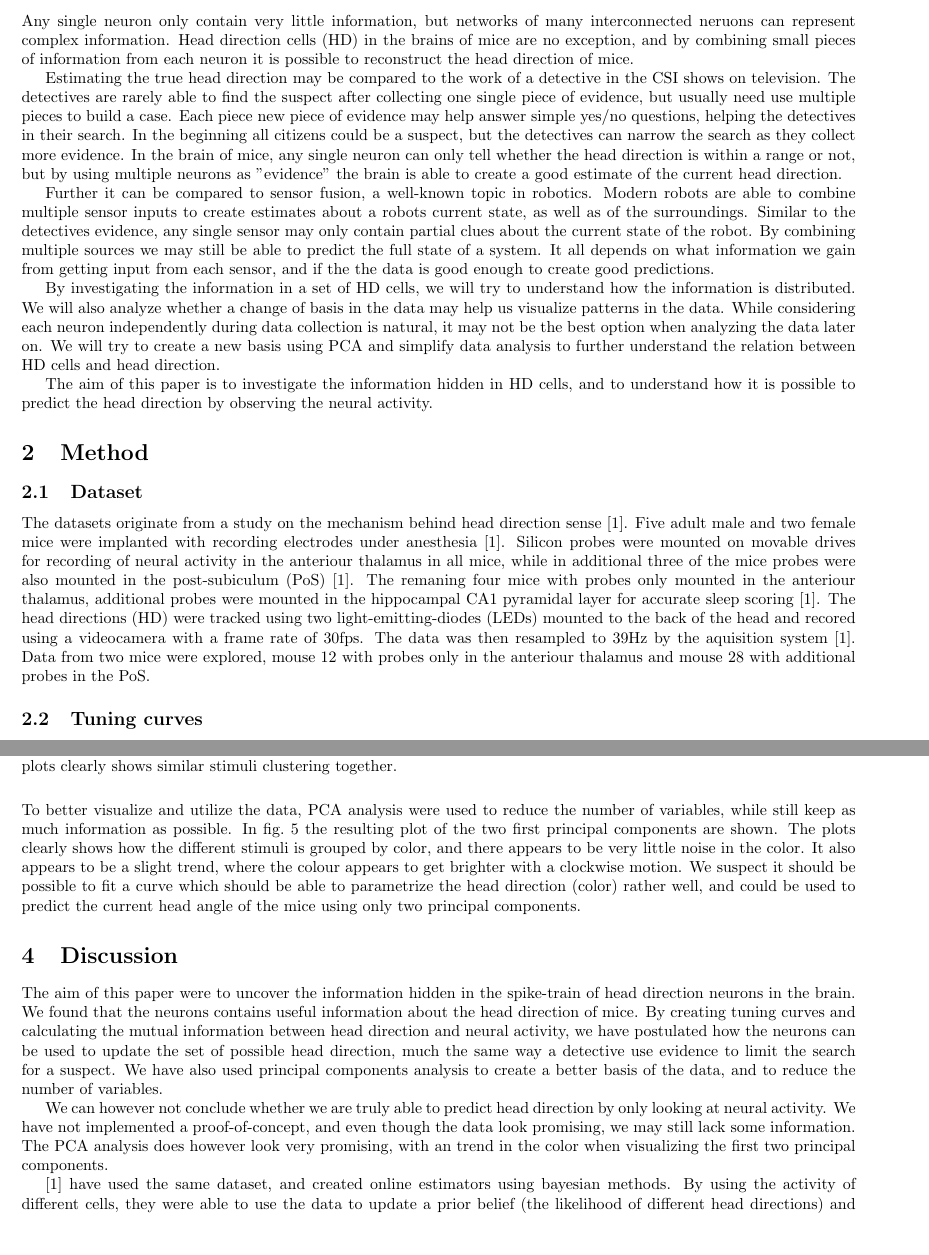
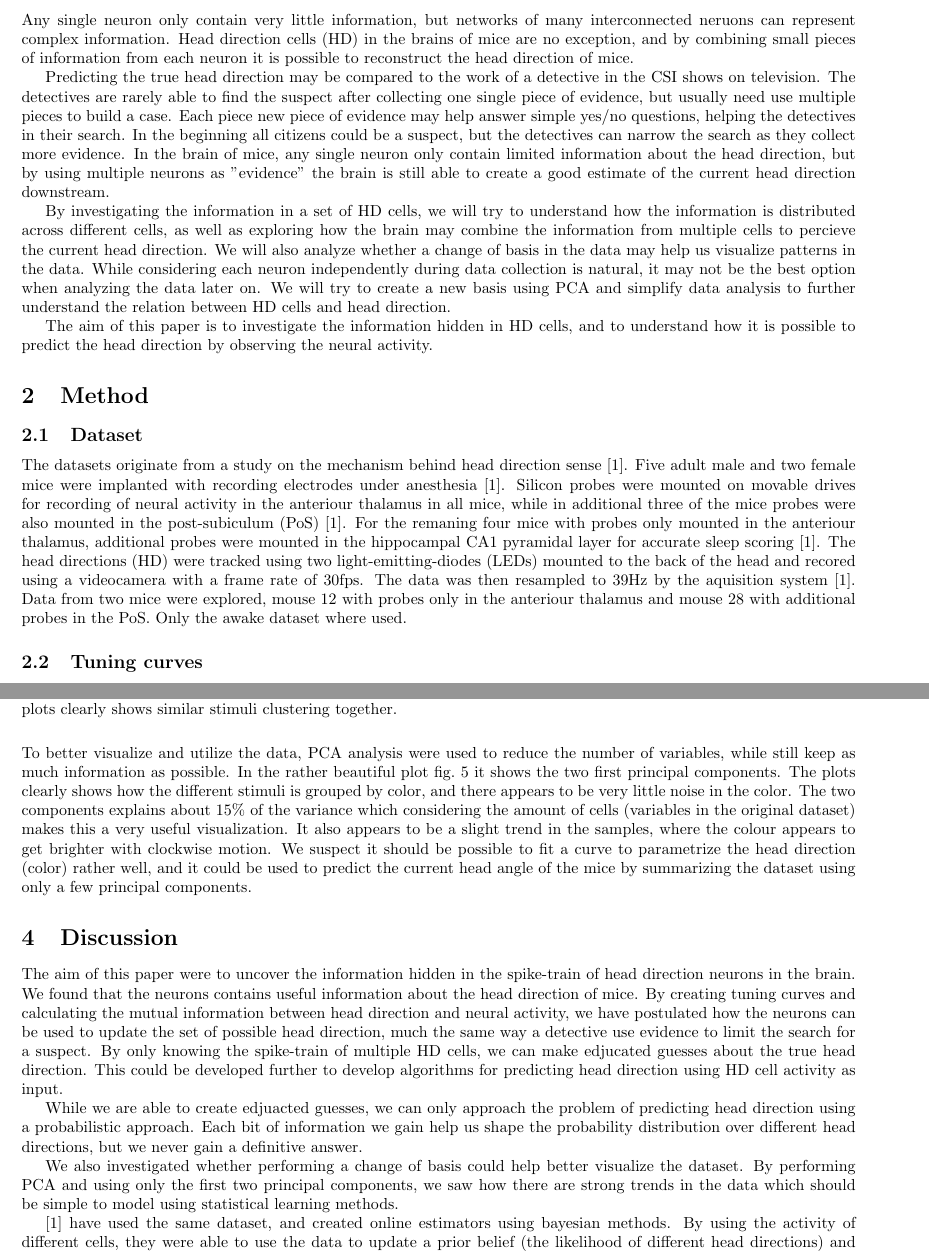
Before and after one commit to HaavardM/nevr3004-neural-networks, a LaTeX document (report/project1/main.tex, which reads report/project1/discussion.tex, report/project1/introduction.tex, report/project1/methods.tex): two parts of pages 1 and 5 of 5 before the commit and two parts of pages 1 and 5 of 6 after it, joined at a grey line, cut so that both start at the same text, the shorter picture padded with empty space. Compiled offline with pdfLaTeX.

Commit message:
Update text

```diff
--- a/report/project1/discussion.tex
+++ b/report/project1/discussion.tex
@@ -1,8 +1,11 @@
 \section{Discussion}
 The aim of this paper were to uncover the information hidden in the spike-train of head direction neurons in the brain.
-We found that the neurons contains useful information about the head direction of mice. By creating tuning curves and calculating the mutual information between head direction and neural activity, we have postulated how the neurons can be used to update the set of possible head direction, much the same way a detective use evidence to limit the search for a suspect. We have also used principal components analysis to create a better basis of the data, and to reduce the number of variables.
+We found that the neurons contains useful information about the head direction of mice. By creating tuning curves and calculating the mutual information between head direction and neural activity, we have postulated how the neurons can be used to update the set of possible head direction, much the same way a detective use evidence to limit the search for a suspect. By only knowing the spike-train of multiple HD cells, we can make edjucated guesses about the true head direction. This could be developed further to develop algorithms for predicting head direction using HD cell activity as input.
 
-We can however not conclude whether we are truly able to predict head direction by only looking at neural activity. We have not implemented a proof-of-concept, and even though the data look promising, we may still lack some information. The PCA analysis does however look very promising, with an trend in the color when visualizing the first two principal components.
+While we are able to create edjuacted guesses, we can only approach the problem of predicting head direction using a probabilistic approach. Each bit of information we gain help us shape the probability distribution over different head directions, but we never gain a definitive answer.
+
+We also investigated whether performing a change of basis could help better visualize the dataset. By performing PCA and using only the first two principal components, we saw how there are strong trends in the data which should be simple to model using statistical learning methods.
+
 
 
 \cite{projectdata} have used the same dataset, and created online estimators using bayesian methods. By using the activity of different cells, they were able to use the data to update a prior belief (the likelihood of different head directions) and create good posterior distributions. Their experiments also showed similar activity during sleep. This appears to be a working proof-of-concept, indicating it is in fact possible to predict head direction from neural activity.
--- a/report/project1/introduction.tex
+++ b/report/project1/introduction.tex
@@ -1,11 +1,9 @@
 \section{Introduction}
 Any single neuron only contain very little information, but networks of many interconnected neruons can represent complex information. Head direction cells (HD) in the brains of mice are no exception, and by combining small pieces of information from each neuron it is possible to reconstruct the head direction of mice.
 
-Estimating the true head direction may be compared to the work of a detective in the CSI shows on television. The detectives are rarely able to find the suspect after collecting one single piece of evidence, but usually need use multiple pieces to build a case. Each piece new piece of evidence may help answer simple yes/no questions, helping the detectives in their search. In the beginning all citizens could be a suspect, but the detectives can narrow the search as they collect more evidence. In the brain of mice, any single neuron can only tell whether the head direction is within a range or not, but by using multiple neurons as "evidence" the brain is able to create a good estimate of the current head direction.
+Predicting the true head direction may be compared to the work of a detective in the CSI shows on television. The detectives are rarely able to find the suspect after collecting one single piece of evidence, but usually need use multiple pieces to build a case. Each piece new piece of evidence may help answer simple yes/no questions, helping the detectives in their search. In the beginning all citizens could be a suspect, but the detectives can narrow the search as they collect more evidence. In the brain of mice, any single neuron only contain limited information about the head direction, but by using multiple neurons as "evidence" the brain is still able to create a good estimate of the current head direction downstream.
 
-Further it can be compared to sensor fusion, a well-known topic in robotics. Modern robots are able to combine multiple sensor inputs to create estimates about a robots current state, as well as of the surroundings. Similar to the detectives evidence, any single sensor may only contain partial clues about the current state of the robot. By combining multiple sources we may still be able to predict the full state of a system. It all depends on what information we gain from getting input from each sensor, and if the the data is good enough to create good predictions.
-
-By investigating the information in a set of HD cells, we will try to understand how the information is distributed.
+By investigating the information in a set of HD cells, we will try to understand how the information is distributed across different cells, as well as exploring how the brain may combine the information from multiple cells to percieve the current head direction.
 We will also analyze whether a change of basis in the data may help us visualize patterns in the data. While considering each neuron independently during data collection is natural, it may not be the best option when analyzing the data later on. We will try to create a new basis using PCA and simplify data analysis to further understand the relation between HD cells and head direction.
 
 The aim of this paper is to investigate the information hidden in HD cells, and to understand how it is possible to predict the head direction by observing the neural activity.
--- a/report/project1/methods.tex
+++ b/report/project1/methods.tex
@@ -3,9 +3,9 @@
 \subsection{Dataset}
 The datasets originate from a study on the mechanism behind head direction sense \cite{projectdata}.
 Five adult male and two female mice were implanted with recording electrodes under anesthesia \cite{projectdata}.
-Silicon probes were mounted on movable drives for recording of neural activity in the anteriour thalamus in all mice, while in additional three of the mice probes were also mounted in the post-subiculum (PoS) \cite{projectdata}. The remaning four mice with probes only mounted in the anteriour thalamus, additional probes were mounted in the hippocampal CA1 pyramidal layer for accurate sleep scoring \cite{projectdata}.
+Silicon probes were mounted on movable drives for recording of neural activity in the anteriour thalamus in all mice, while in additional three of the mice probes were also mounted in the post-subiculum (PoS) \cite{projectdata}. For the remaning four mice with probes only mounted in the anteriour thalamus, additional probes were mounted in the hippocampal CA1 pyramidal layer for accurate sleep scoring \cite{projectdata}.
 The head directions (HD) were tracked using two light-emitting-diodes (LEDs) mounted to the back of the head and recored using a videocamera with a frame rate of 30fps. The data was then resampled to 39Hz by the aquisition system \cite{projectdata}.
-Data from two mice were explored, mouse 12 with probes only in the anteriour thalamus and mouse 28 with additional probes in the PoS.
+Data from two mice were explored, mouse 12 with probes only in the anteriour thalamus and mouse 28 with additional probes in the PoS. Only the awake dataset where used.
 \subsection{Tuning curves}
 The electrode spikes can be encoded as timestamps synchronized with the tracked head direction. The timestamps is binned into timebins with a time resolution of
 $$\Delta t = \frac{1}{39Hz} \approx 25.64ms$$
```
Also changed, not shown: report/project1/main.tex (+6 -2 lines), report/project1/results.tex (+5 -5 lines), report/project1/methods.tex (7 more changed lines), 1 other file.
